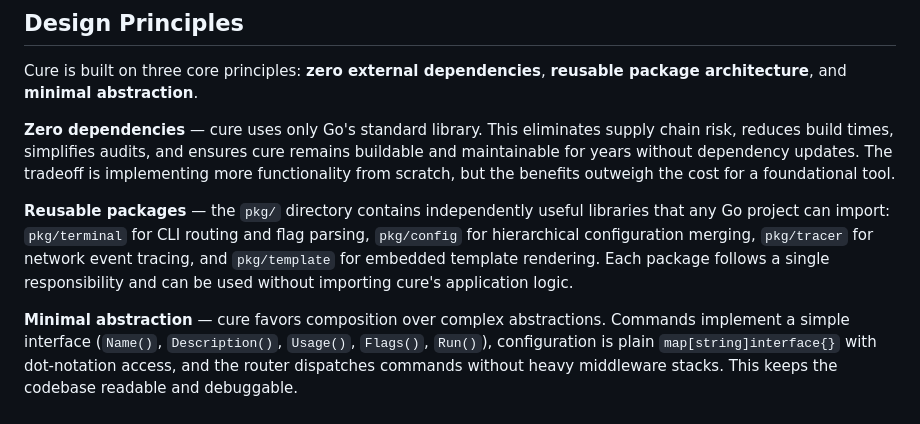
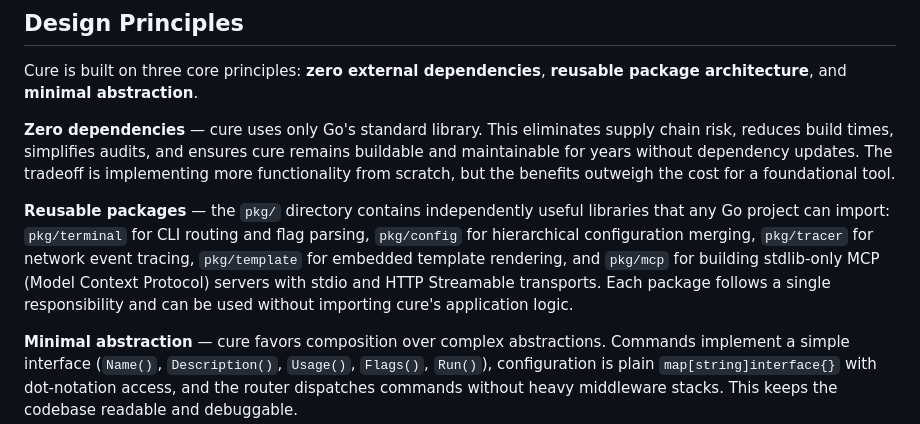
Before and after one commit to mrlm-net/cure, a Markdown page: README.md, the part around the change. GitHub-like rendering.

Commit message:
docs(pkg/mcp): update CHANGELOG and README for pkg/mcp
Adds [Unreleased] changelog entries for the new pkg/mcp package
and mentions it in the README package list.

```diff
--- a/README.md
+++ b/README.md
@@ -94,7 +94,7 @@ Cure is built on three core principles: **zero external dependencies**, **reusab
 
 **Zero dependencies** — cure uses only Go's standard library. This eliminates supply chain risk, reduces build times, simplifies audits, and ensures cure remains buildable and maintainable for years without dependency updates. The tradeoff is implementing more functionality from scratch, but the benefits outweigh the cost for a foundational tool.
 
-**Reusable packages** — the `pkg/` directory contains independently useful libraries that any Go project can import: `pkg/terminal` for CLI routing and flag parsing, `pkg/config` for hierarchical configuration merging, `pkg/tracer` for network event tracing, and `pkg/template` for embedded template rendering. Each package follows a single responsibility and can be used without importing cure's application logic.
+**Reusable packages** — the `pkg/` directory contains independently useful libraries that any Go project can import: `pkg/terminal` for CLI routing and flag parsing, `pkg/config` for hierarchical configuration merging, `pkg/tracer` for network event tracing, `pkg/template` for embedded template rendering, and `pkg/mcp` for building stdlib-only MCP (Model Context Protocol) servers with stdio and HTTP Streamable transports. Each package follows a single responsibility and can be used without importing cure's application logic.
 
 **Minimal abstraction** — cure favors composition over complex abstractions. Commands implement a simple interface (`Name()`, `Description()`, `Usage()`, `Flags()`, `Run()`), configuration is plain `map[string]interface{}` with dot-notation access, and the router dispatches commands without heavy middleware stacks. This keeps the codebase readable and debuggable.
 
```
Also changed, not shown: CHANGELOG.md (+10 -0 lines).
